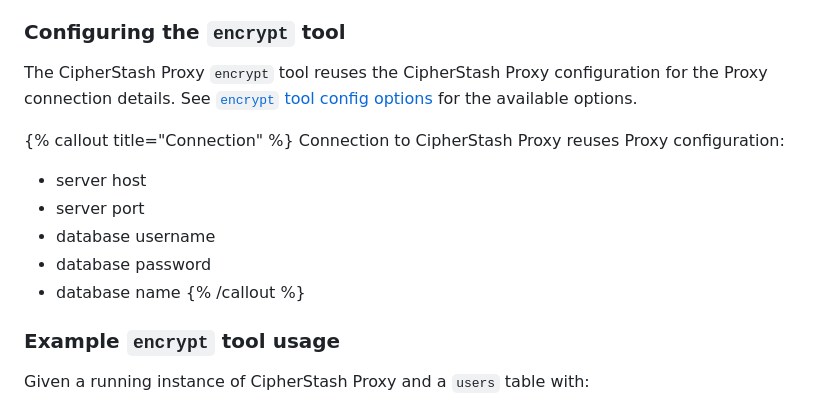
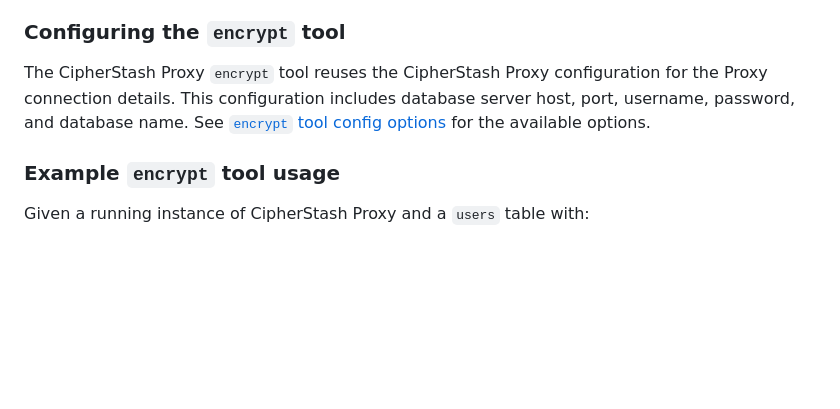
Before and after one commit to cipherstash/proxy, a Markdown page: README.md, the part around the change. Drawn GitHub-style; blank space fills up the shorter version.

Commit message:
fix(docs): fix invalid syntax

```diff
--- a/README.md
+++ b/README.md
@@ -484,16 +484,9 @@ The process is idempotent and can be run repeatedly.
 
 ### Configuring the `encrypt` tool
 
-The CipherStash Proxy `encrypt` tool reuses the CipherStash Proxy configuration for the Proxy connection details. See [`encrypt` tool config options](#encrypt-tool-config-options) for the available options.
-
-{% callout title="Connection" %}
-Connection to CipherStash Proxy reuses Proxy configuration:
- - server host
- - server port
- - database username
- - database password
- - database name
-{% /callout %}
+The CipherStash Proxy `encrypt` tool reuses the CipherStash Proxy configuration for the Proxy connection details.
+This configuration includes database server host, port, username, password, and database name.
+See [`encrypt` tool config options](#encrypt-tool-config-options) for the available options.
 
 ### Example `encrypt` tool usage
 
```
